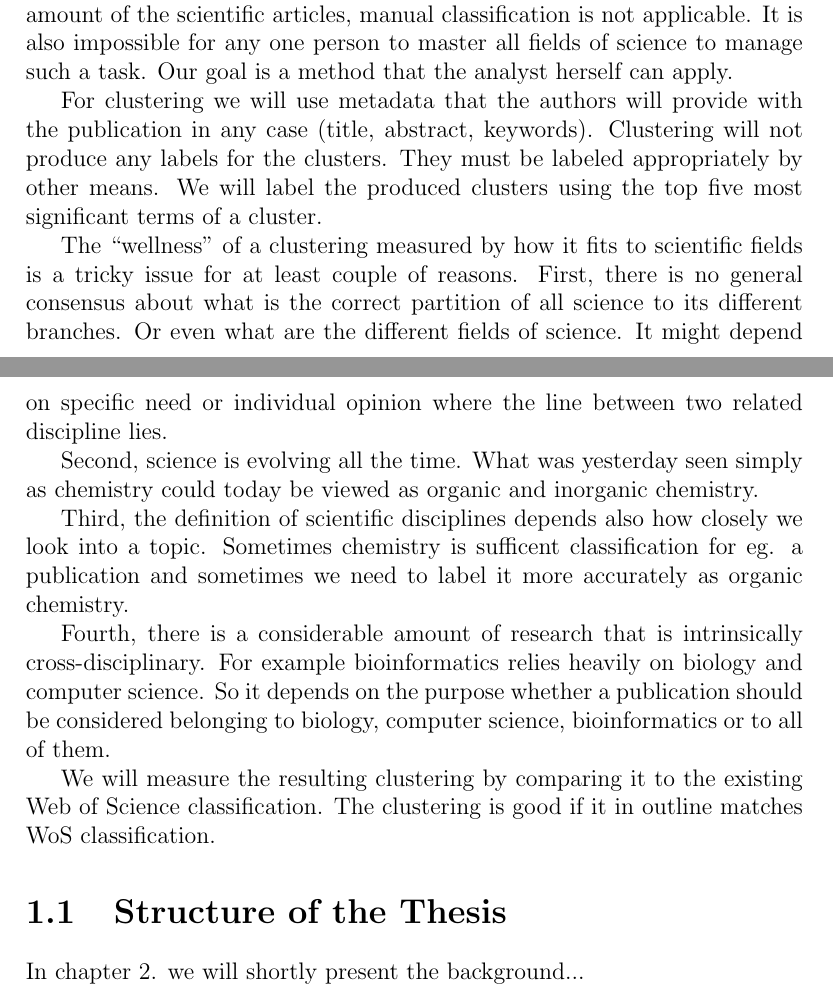
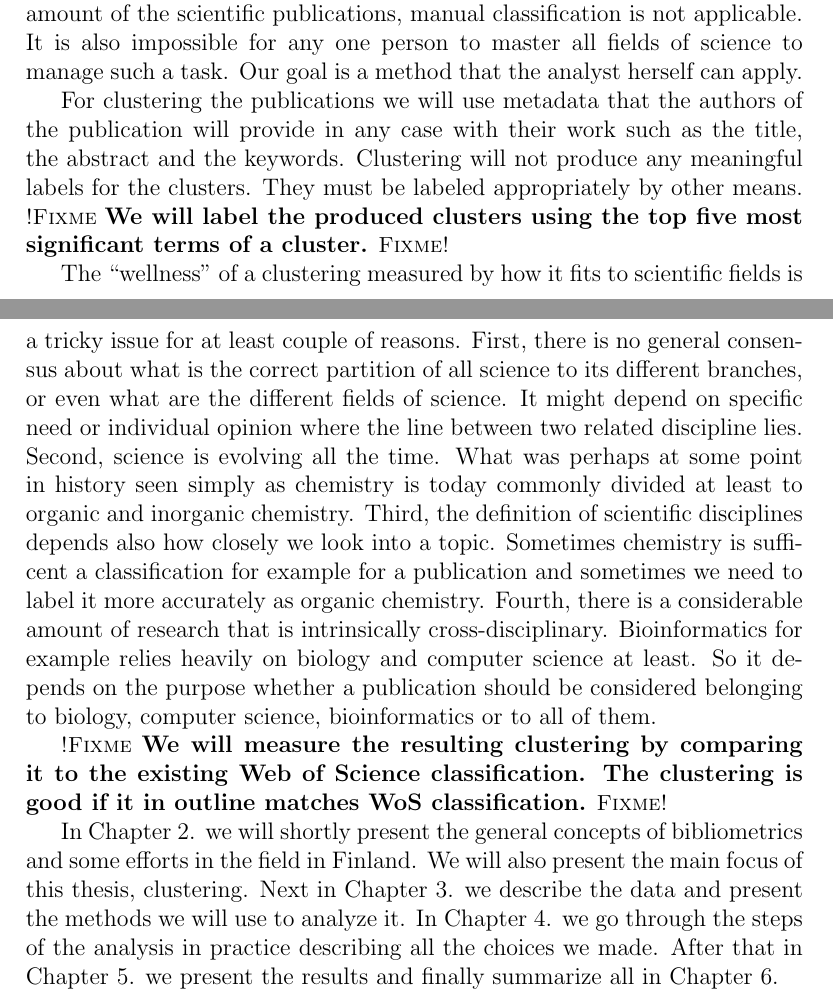
Before and after one commit to juholehtonen/clustering, a LaTeX thesis (doc/thesis.tex, which reads doc/1introduction.tex): two parts of pages 9 and 10 of 40, joined at a grey line, cut so that both start at the same text. Compiled offline with pdfLaTeX.

Commit message:
Refine Chapter 1

```diff
--- a/doc/1introduction.tex
+++ b/doc/1introduction.tex
@@ -37,7 +39,7 @@ underrepresented so it isn't comprehensive image of Finnish
 research.
 % It is also ill posed problem because there is no one right answer
 % for the problem. Different tasks require different classification.
-Due to the amount of the scientific articles, manual
+Due to the amount of the scientific publications, manual
 classification is not applicable. It is also impossible for any
 one person to master all fields of science to manage such a
 task. Our goal is a method that the analyst herself can apply.
@@ -48,13 +50,14 @@ task. Our goal is a method that the analyst herself can apply.
 % and 24 universities of applied sciences. Additionally there are
 % other instances like military academy and private companies that
 % contribute to research.
-For clustering we will use metadata that the authors will provide
-with the publication in any case (title, abstract, keywords).
+For clustering the publications we will use metadata that the authors
+of the publication will provide in any case with their work such
+as the title, the abstract and the keywords.
 % Ryvästykseen käytämme Wardin hierarkkista klusterointia.
-Clustering will not produce any labels for the clusters. They must
-be labeled appropriately by other means. We will label the
-produced clusters using the top five most significant terms of a
-cluster.
+Clustering will not produce any meaningful labels for the
+clusters. They must be labeled appropriately by other means. \fixme{We
+will label the produced clusters using the top five most
+significant terms of a cluster.}
 
 The ``wellness'' of a clustering measured by how it fits to
 scientific fields is a tricky issue for at least couple of
@@ -62,29 +65,26 @@ reasons.
 % Obstacles
 % =========
 First, there is no general consensus about what is the correct
-partition of all science to its different branches. Or even what
+partition of all science to its different branches, or even what
 are the different fields of science. It might depend
 on specific need or individual opinion where the line between two
 related discipline lies.
-
-Second, science is evolving all the time. What was yesterday seen
-simply as chemistry could today be viewed as organic and inorganic
-chemistry.
-
+Second, science is evolving all the time. What was perhaps at some
+point in history seen simply as chemistry is today commonly
+divided at least to organic and inorganic chemistry.
 Third, the definition of scientific disciplines depends also how
-closely we look into a topic. Sometimes chemistry is sufficent
-classification for eg. a publication and sometimes we need to label
-it more accurately as organic chemistry.
-
+closely we look into a topic. Sometimes chemistry is sufficent a
+classification for example for a publication and sometimes we need
+to label it more accurately as organic chemistry.
 Fourth, there is a considerable amount of research that is
-intrinsically cross-disciplinary. For example bioinformatics relies
-heavily on biology and computer science. So it depends on the
+intrinsically cross-disciplinary. Bioinformatics for example relies
+heavily on biology and computer science at least. So it depends on the
 purpose whether a publication should be considered belonging to
 biology, computer science, bioinformatics or to all of them.
 
-We will measure the resulting clustering by comparing it to the
+\fixme{We will measure the resulting clustering by comparing it to the
 existing Web of Science classification. The clustering is good if
-it in outline matches WoS classification.
+it in outline matches WoS classification.}
 % ...mutta kenties tarkentaa sitä ryvästämällä jotkut julkaisut
 % pienempiin ryppäisiin samankaltaisten julkaisujen kanssa.
 % But despite this ambiguousness of the target we define and
@@ -102,10 +102,18 @@ it in outline matches WoS classification.
 % Different methods have been suggested. NN1 suggested SOME METHOD.
 % NN2 suggested SOME OTHER METHOD. NN3 suggested YET A METHOD.
 
-\section{Structure of the Thesis}
-\label{section:structure}
+% \section{Structure of the Thesis}
+% \label{section:structure}
 
 % Use transition in your text, meaning that you should help
 % the reader follow the thesis outline. Here, you tell what will be in
 % each chapter of your thesis.
-In chapter 2. we will shortly present the background...
+In Chapter 2. we will shortly present the general concepts of
+bibliometrics and some efforts in the field in Finland. We will
+also present the main focus of this thesis, clustering.
+Next in Chapter 3. we describe the data and present the methods we
+will use to analyze it.
+In Chapter 4. we go through the steps of the analysis in practice
+describing all the choices we made.
+After that in Chapter 5. we present the results and finally
+summarize all in Chapter 6.
```
Also changed, not shown: doc/1introduction.tex (18 more changed lines).
